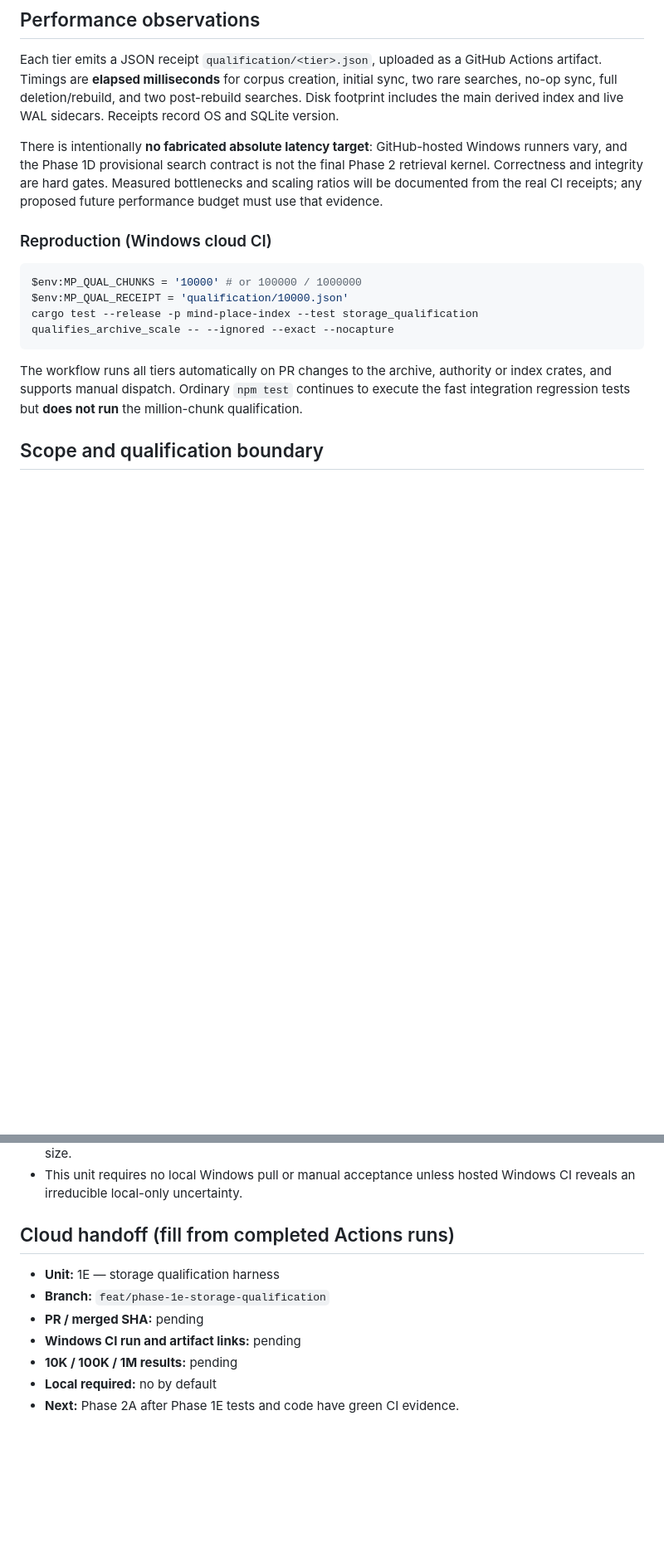
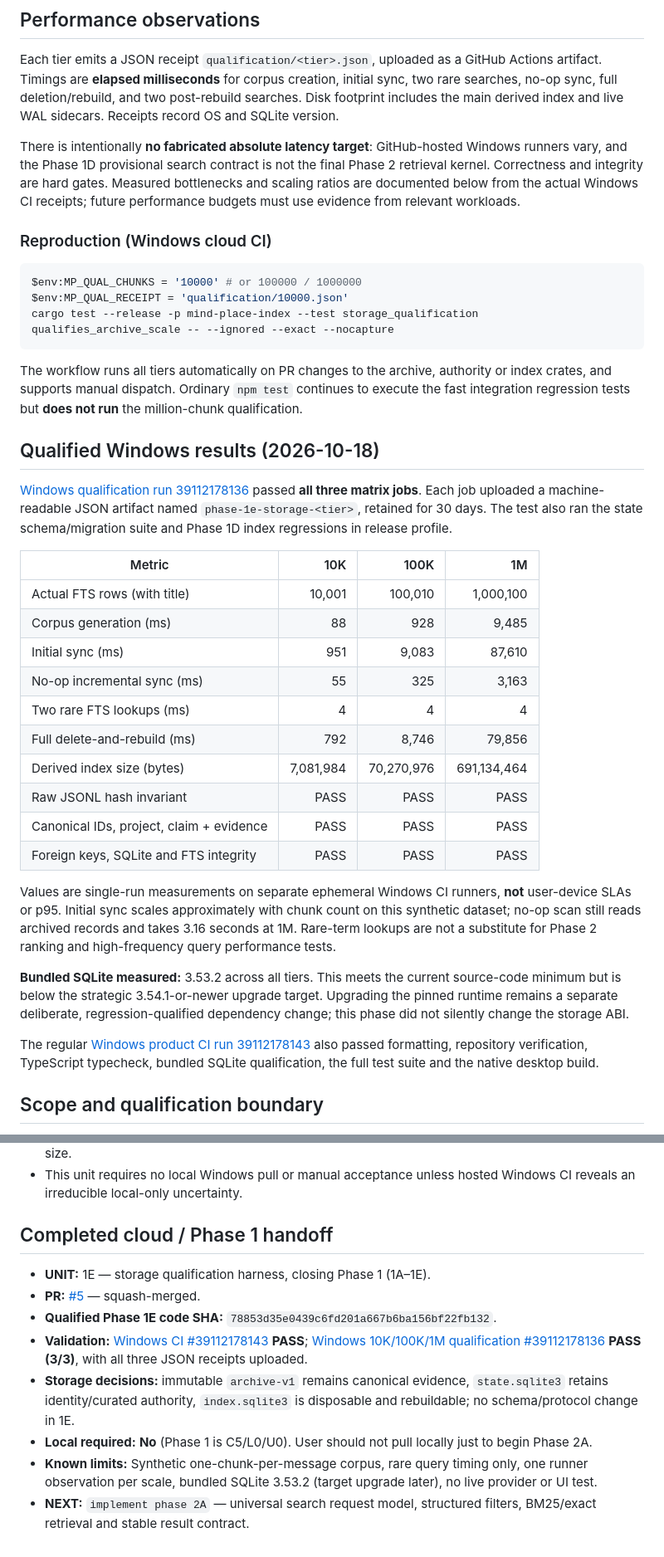
Before and after one commit to KaisAbiyyi/mind-place, a Markdown page: docs/implementation-plan/phase-1e-storage-qualification.md, 2 parts joined by grey strips. Shown at 83% size. GitHub-like rendering; blank space fills up the shorter version.

Commit message:
docs: finalize Phase 1E qualified Windows performance and phase handoff

```diff
--- a/docs/implementation-plan/phase-1e-storage-qualification.md
+++ b/docs/implementation-plan/phase-1e-storage-qualification.md
@@ -58,8 +58,8 @@ and live WAL sidecars. Receipts record OS and SQLite version.
 There is intentionally **no fabricated absolute latency target**: GitHub-hosted
 Windows runners vary, and the Phase 1D provisional search contract is not the
 final Phase 2 retrieval kernel. Correctness and integrity are hard gates.
-Measured bottlenecks and scaling ratios will be documented from the real CI
-receipts; any proposed future performance budget must use that evidence.
+Measured bottlenecks and scaling ratios are documented below from the actual Windows CI
+receipts; future performance budgets must use evidence from relevant workloads.
 
 ### Reproduction (Windows cloud CI)
 
@@ -74,6 +74,29 @@ authority or index crates, and supports manual dispatch. Ordinary `npm test`
 continues to execute the fast integration regression tests but **does not run**
 the million-chunk qualification.
 
+## Qualified Windows results (2026-10-18)
+
+[Windows qualification run 39112178136](https://github.com/KaisAbiyyi/mind-place/actions/runs/39112178136) passed **all three matrix jobs**. Each job uploaded a machine-readable JSON artifact named `phase-1e-storage-<tier>`, retained for 30 days. The test also ran the state schema/migration suite and Phase 1D index regressions in release profile.
+
+| Metric | 10K | 100K | 1M |
+| --- | ---: | ---: | ---: |
+| Actual FTS rows (with title) | 10,001 | 100,010 | 1,000,100 |
+| Corpus generation (ms) | 88 | 928 | 9,485 |
+| Initial sync (ms) | 951 | 9,083 | 87,610 |
+| No-op incremental sync (ms) | 55 | 325 | 3,163 |
+| Two rare FTS lookups (ms) | 4 | 4 | 4 |
+| Full delete-and-rebuild (ms) | 792 | 8,746 | 79,856 |
+| Derived index size (bytes) | 7,081,984 | 70,270,976 | 691,134,464 |
+| Raw JSONL hash invariant | PASS | PASS | PASS |
+| Canonical IDs, project, claim + evidence | PASS | PASS | PASS |
+| Foreign keys, SQLite and FTS integrity | PASS | PASS | PASS |
+
+Values are single-run measurements on separate ephemeral Windows CI runners, **not** user-device SLAs or p95. Initial sync scales approximately with chunk count on this synthetic dataset; no-op scan still reads archived records and takes 3.16 seconds at 1M. Rare-term lookups are not a substitute for Phase 2 ranking and high-frequency query performance tests.
+
+**Bundled SQLite measured:** 3.53.2 across all tiers. This meets the current source-code minimum but is below the strategic 3.54.1-or-newer upgrade target. Upgrading the pinned runtime remains a separate deliberate, regression-qualified dependency change; this phase did not silently change the storage ABI.
+
+The regular [Windows product CI run 39112178143](https://github.com/KaisAbiyyi/mind-place/actions/runs/39112178143) also passed formatting, repository verification, TypeScript typecheck, bundled SQLite qualification, the full test suite and the native desktop build.
+
 ## Scope and qualification boundary
 
 - No schema changes, no new private data access, no changes to captured raw
@@ -87,12 +110,13 @@ the million-chunk qualification.
 - This unit requires no local Windows pull or manual acceptance unless hosted
   Windows CI reveals an irreducible local-only uncertainty.
 
-## Cloud handoff (fill from completed Actions runs)
+## Completed cloud / Phase 1 handoff
 
-- **Unit:** 1E — storage qualification harness
-- **Branch:** `feat/phase-1e-storage-qualification`
-- **PR / merged SHA:** pending
-- **Windows CI run and artifact links:** pending
-- **10K / 100K / 1M results:** pending
-- **Local required:** no by default
-- **Next:** Phase 2A after Phase 1E tests and code have green CI evidence.
+- **UNIT:** 1E — storage qualification harness, closing Phase 1 (1A–1E).
+- **PR:** [#5](https://github.com/KaisAbiyyi/mind-place/pull/5) — squash-merged.
+- **Qualified Phase 1E code SHA:** `78853d35e0439c6fd201a667b6ba156bf22fb132`.
+- **Validation:** [Windows CI #39112178143](https://github.com/KaisAbiyyi/mind-place/actions/runs/39112178143) **PASS**; [Windows 10K/100K/1M qualification #39112178136](https://github.com/KaisAbiyyi/mind-place/actions/runs/39112178136) **PASS (3/3)**, with all three JSON receipts uploaded.
+- **Storage decisions:** immutable `archive-v1` remains canonical evidence, `state.sqlite3` retains identity/curated authority, `index.sqlite3` is disposable and rebuildable; no schema/protocol change in 1E.
+- **Local required:** **No** (Phase 1 is C5/L0/U0). User should not pull locally just to begin Phase 2A.
+- **Known limits:** Synthetic one-chunk-per-message corpus, rare query timing only, one runner observation per scale, bundled SQLite 3.53.2 (target upgrade later), no live provider or UI test.
+- **NEXT:** `implement phase 2A` — universal search request model, structured filters, BM25/exact retrieval and stable result contract.
```
Also changed, not shown: other parts of docs/implementation-plan/phase-1e-storage-qualification.md (+1 -1 lines).
